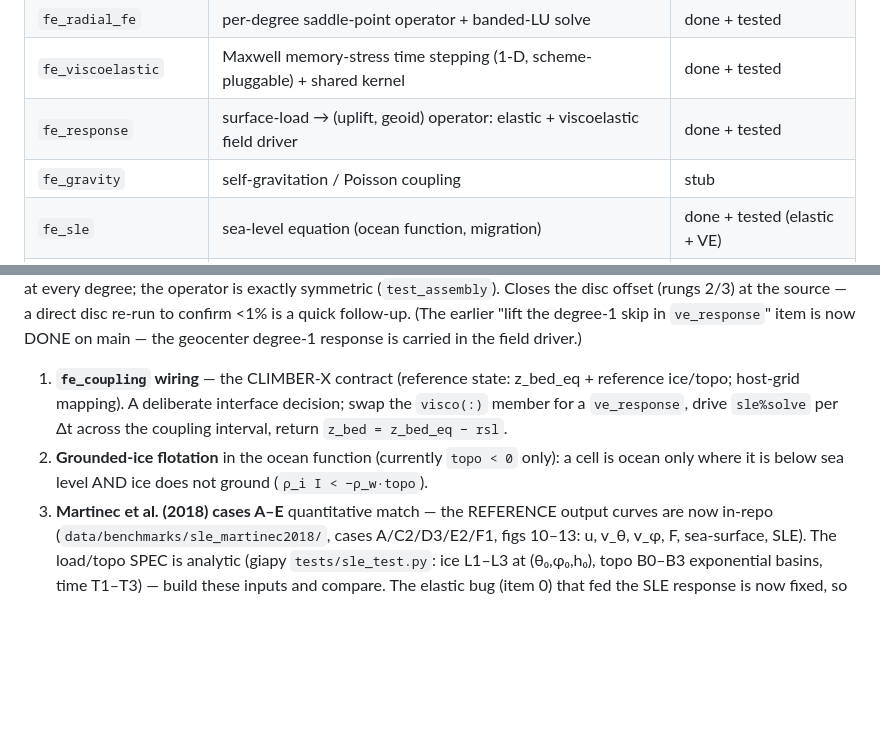
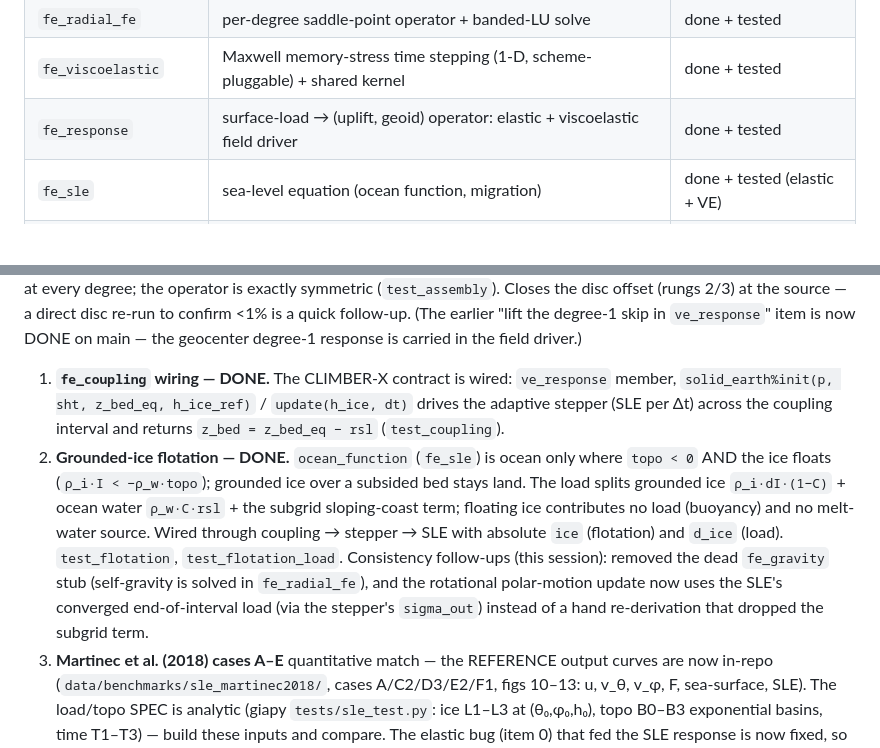
Before and after one commit to alex-robinson/FastEarth3D, a Markdown page: doc/design.md, 2 parts joined by grey strips. GitHub-like rendering; blank space fills up the shorter version.

Commit message:
doc(design): mark fe_coupling wiring + grounded-ice flotation DONE
Both open/next items were already implemented and tested; drop the fe_gravity
stub row from the module table and record this session's consistency follow-ups
(fe_gravity removal, rotation load from the SLE).

```diff
--- a/doc/design.md
+++ b/doc/design.md
@@ -56,7 +56,6 @@ rewrite.
 | `fe_radial_fe` | per-degree saddle-point operator + banded-LU solve | done + tested |
 | `fe_viscoelastic` | Maxwell memory-stress time stepping (1-D, scheme-pluggable) + shared kernel | done + tested |
 | `fe_response` | surface-load → (uplift, geoid) operator: elastic + viscoelastic field driver | done + tested |
-| `fe_gravity` | self-gravitation / Poisson coupling | stub |
 | `fe_sle` | sea-level equation (ocean function, migration) | done + tested (elastic + VE) |
 | `fe_timestep` | adaptive-Δt controller (step-doubling on the Maxwell memory) | done + tested |
 | `fe_rotation` | rotational feedback / TPW (degree-2 Liouville + tidal VE channels, SLE-coupled) | done + tested (5a/5b/5c) |
@@ -256,13 +255,20 @@ displacement `u`.
    2/3) at the source — a direct disc re-run to confirm <1% is a quick follow-up.
    (The earlier "lift the degree-1 skip in `ve_response`" item is now DONE on main
    — the geocenter degree-1 response is carried in the field driver.)
-1. **`fe_coupling` wiring** — the CLIMBER-X contract (reference state: z_bed_eq +
-   reference ice/topo; host-grid mapping). A deliberate interface decision; swap
-   the `visco(:)` member for a `ve_response`, drive `sle%solve` per Δt across the
-   coupling interval, return `z_bed = z_bed_eq − rsl`.
-2. **Grounded-ice flotation** in the ocean function (currently `topo < 0` only):
-   a cell is ocean only where it is below sea level AND ice does not ground
-   (`ρ_i I < −ρ_w·topo`).
+1. **`fe_coupling` wiring — DONE.** The CLIMBER-X contract is wired: `ve_response`
+   member, `solid_earth%init(p, sht, z_bed_eq, h_ice_ref)` / `update(h_ice, dt)`
+   drives the adaptive stepper (SLE per Δt) across the coupling interval and returns
+   `z_bed = z_bed_eq − rsl` (`test_coupling`).
+2. **Grounded-ice flotation — DONE.** `ocean_function` (`fe_sle`) is ocean only where
+   `topo < 0` AND the ice floats (`ρ_i·I < −ρ_w·topo`); grounded ice over a subsided
+   bed stays land. The load splits grounded ice `ρ_i·dI·(1−C)` + ocean water
+   `ρ_w·C·rsl` + the subgrid sloping-coast term; floating ice contributes no load
+   (buoyancy) and no melt-water source. Wired through coupling → stepper → SLE with
+   absolute `ice` (flotation) and `d_ice` (load). `test_flotation`, `test_flotation_load`.
+   Consistency follow-ups (this session): removed the dead `fe_gravity` stub
+   (self-gravity is solved in `fe_radial_fe`), and the rotational polar-motion update
+   now uses the SLE's converged end-of-interval load (via the stepper's `sigma_out`)
+   instead of a hand re-derivation that dropped the subgrid term.
 3. **Martinec et al. (2018) cases A–E** quantitative match — the REFERENCE
    output curves are now in-repo (`data/benchmarks/sle_martinec2018/`, cases
    A/C2/D3/E2/F1, figs 10–13: u, v_θ, v_φ, F, sea-surface, SLE). The load/topo
```
